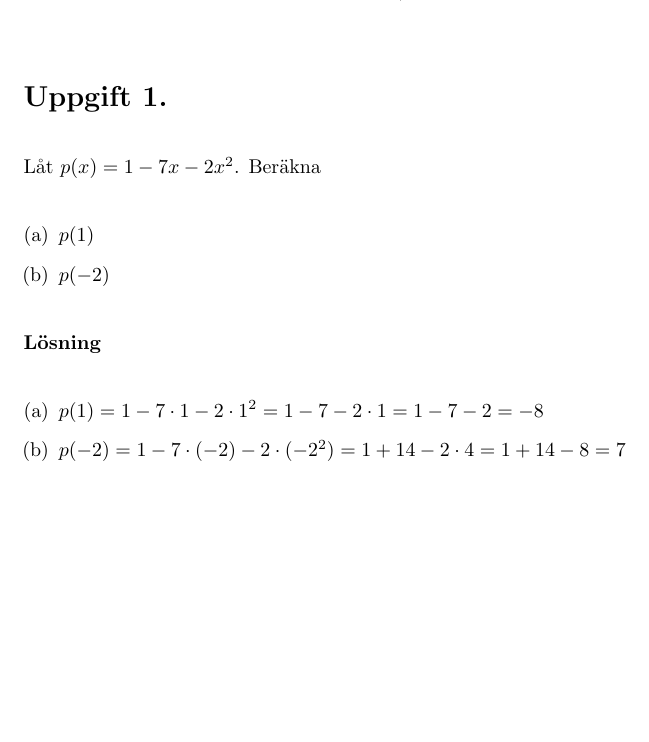
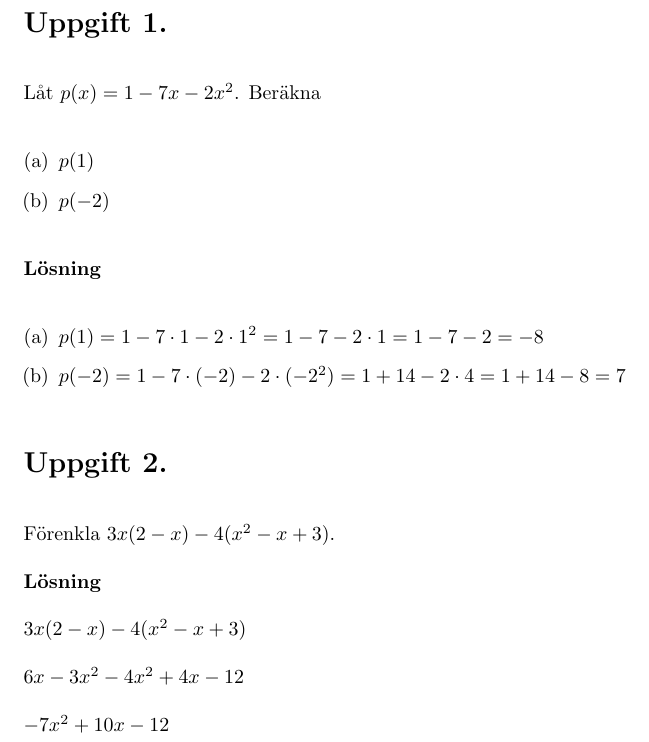
Before and after one commit to HenrikSamuelsson/MA1439, a LaTeX document (WeeklyTests/Week2/Veckotest2.tex): part of the page, cut so that both start at the same text, the shorter picture padded with empty space. Compiled offline with pdfLaTeX.

Commit message:
Adds solution to exercise 2.2.

```diff
--- a/WeeklyTests/Week2/Veckotest2.tex
+++ b/WeeklyTests/Week2/Veckotest2.tex
@@ -26,4 +26,15 @@ Låt $p(x)=1-7x-2x^2$. Beräkna
 \item $p(-2)= 1 - 7 \cdot (-2) - 2 \cdot (-2^2) = 1 + 14 - 2\cdot 4 = 1 + 14 - 8 = 7$
 \end{enumerate}
 
+\section*{Uppgift 2.}
+Förenkla $3x(2-x)-4(x^2-x+3)$.
+
+\textbf{Lösning}
+
+$3x(2-x)-4(x^2-x+3)$
+
+$6x-3x^2-4x^2+4x-12$
+
+$-7x^2+10x-12$
+
 \end{document}
```
